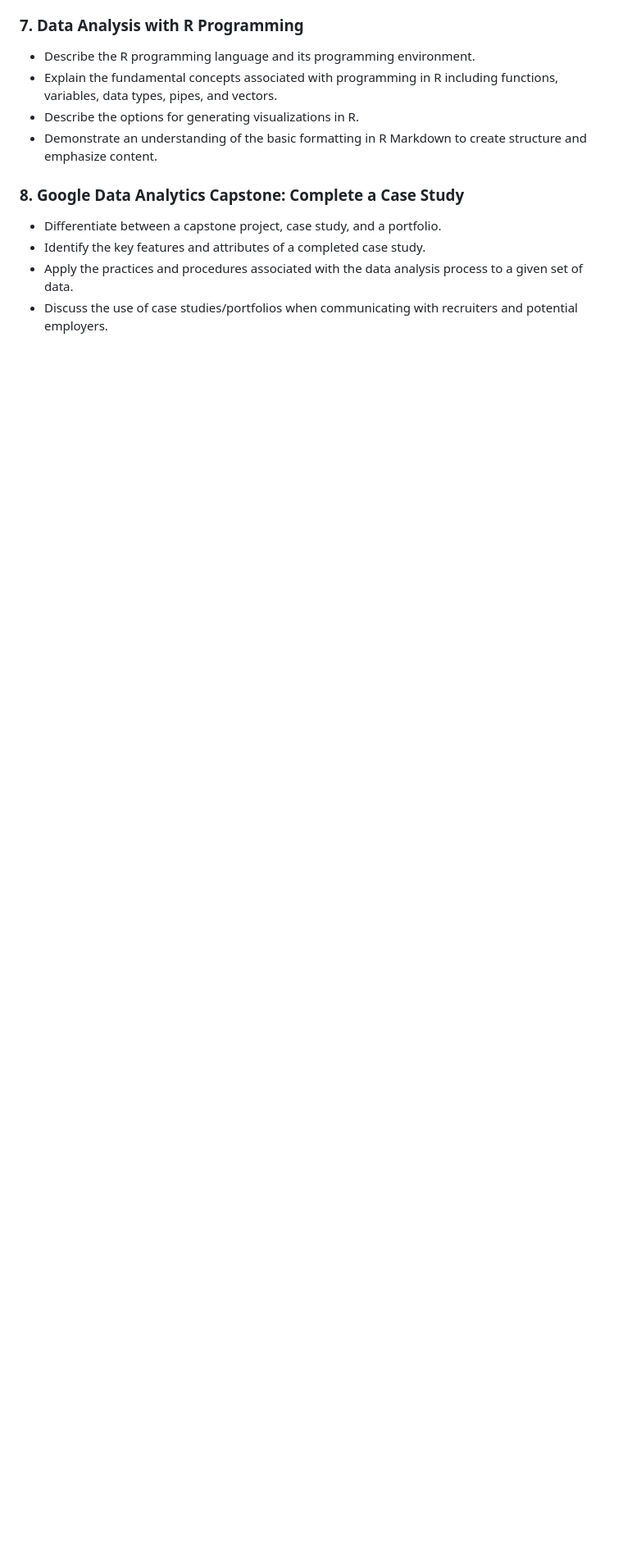
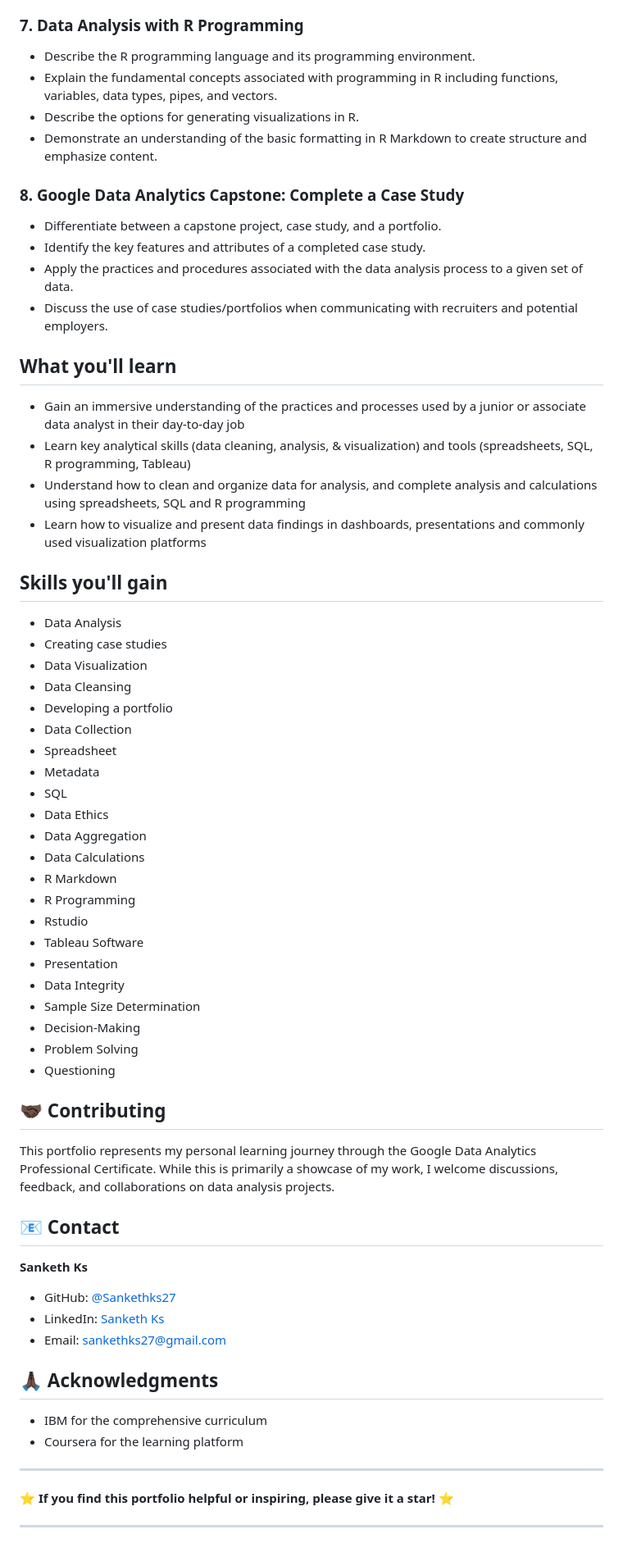
Before and after one commit to Sankethks27/Google-Data-Analytics-Portfolio, a Markdown page: README.md, the part around the change. Shown at 82% size. Rendered like a GitHub page; blank space fills up the shorter version.

Commit message:
Update README.md
Added sections on learning outcomes, skills gained, contributing, contact information, and acknowledgments.

```diff
--- a/README.md
+++ b/README.md
@@ -69,3 +69,58 @@ Professional Certificate - 8-course series
 - Identify the key features and attributes of a completed case study.
 - Apply the practices and procedures associated with the data analysis process to a given set of data.
 - Discuss the use of case studies/portfolios when communicating with recruiters and potential employers.
+
+## What you'll learn
+
+- Gain an immersive understanding of the practices and processes used by a junior or associate data analyst in their day-to-day job
+- Learn key analytical skills (data cleaning, analysis, & visualization) and tools (spreadsheets, SQL, R programming, Tableau)
+- Understand how to clean and organize data for analysis, and complete analysis and calculations using spreadsheets, SQL and R programming
+- Learn how to visualize and present data findings in dashboards, presentations and commonly used visualization platforms
+
+## Skills you'll gain
+
+- Data Analysis
+- Creating case studies
+- Data Visualization
+- Data Cleansing
+- Developing a portfolio
+- Data Collection
+- Spreadsheet
+- Metadata
+- SQL
+- Data Ethics
+- Data Aggregation
+- Data Calculations
+- R Markdown
+- R Programming
+- Rstudio
+- Tableau Software
+- Presentation
+- Data Integrity
+- Sample Size Determination
+- Decision-Making
+- Problem Solving
+- Questioning
+
+## 🤝🏿 **Contributing**
+
+This portfolio represents my personal learning journey through the Google Data Analytics Professional Certificate. While this is primarily a showcase of my work, I welcome discussions, feedback, and collaborations on data analysis projects.
+
+## 📧 **Contact**
+
+**Sanketh Ks**
+- GitHub: [@Sankethks27](https://github.com/Sankethks27)
+- LinkedIn: [Sanketh Ks](https://www.linkedin.com/in/sanketh-ks-181962273/)
+- Email: sankethks27@gmail.com
+
+
+## 🙏🏿 Acknowledgments
+
+- IBM for the comprehensive curriculum
+- Coursera for the learning platform
+
+---
+
+⭐ **If you find this portfolio helpful or inspiring, please give it a star!** ⭐
+
+---
```
